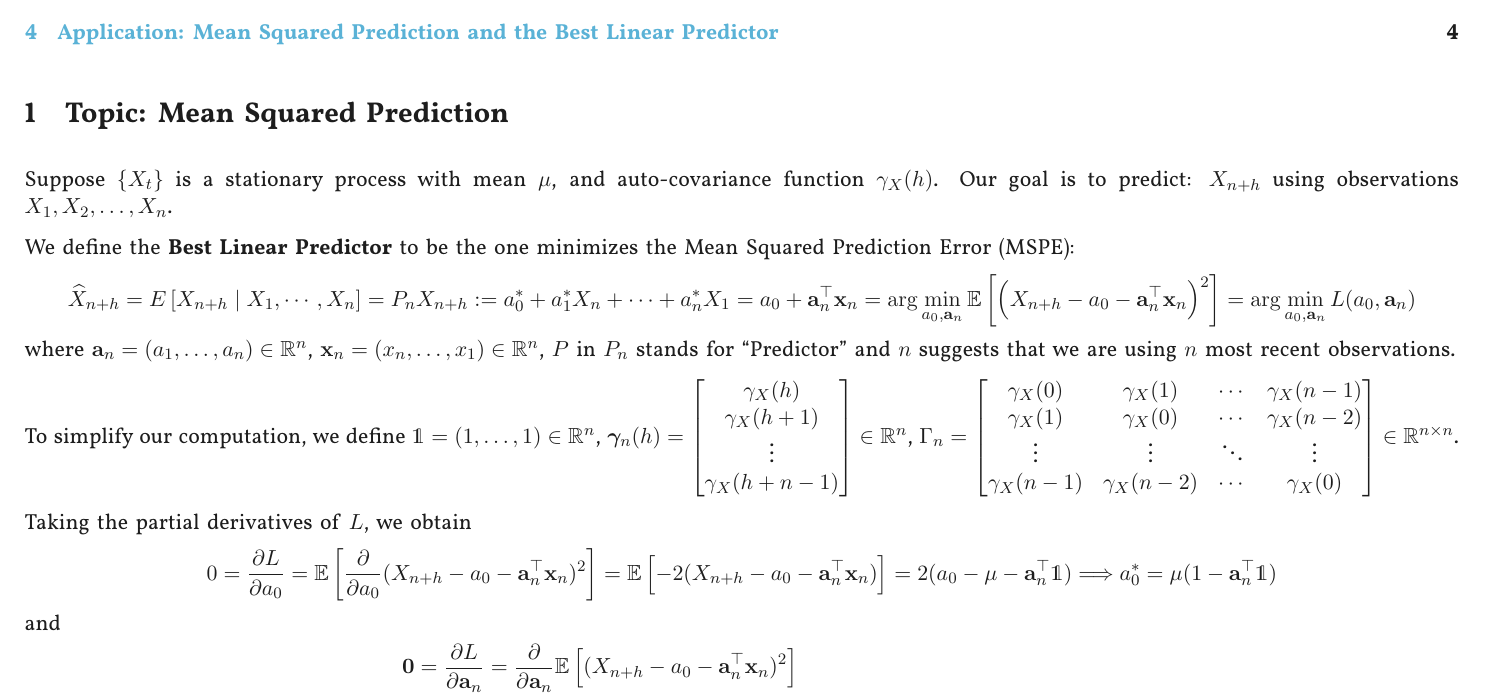
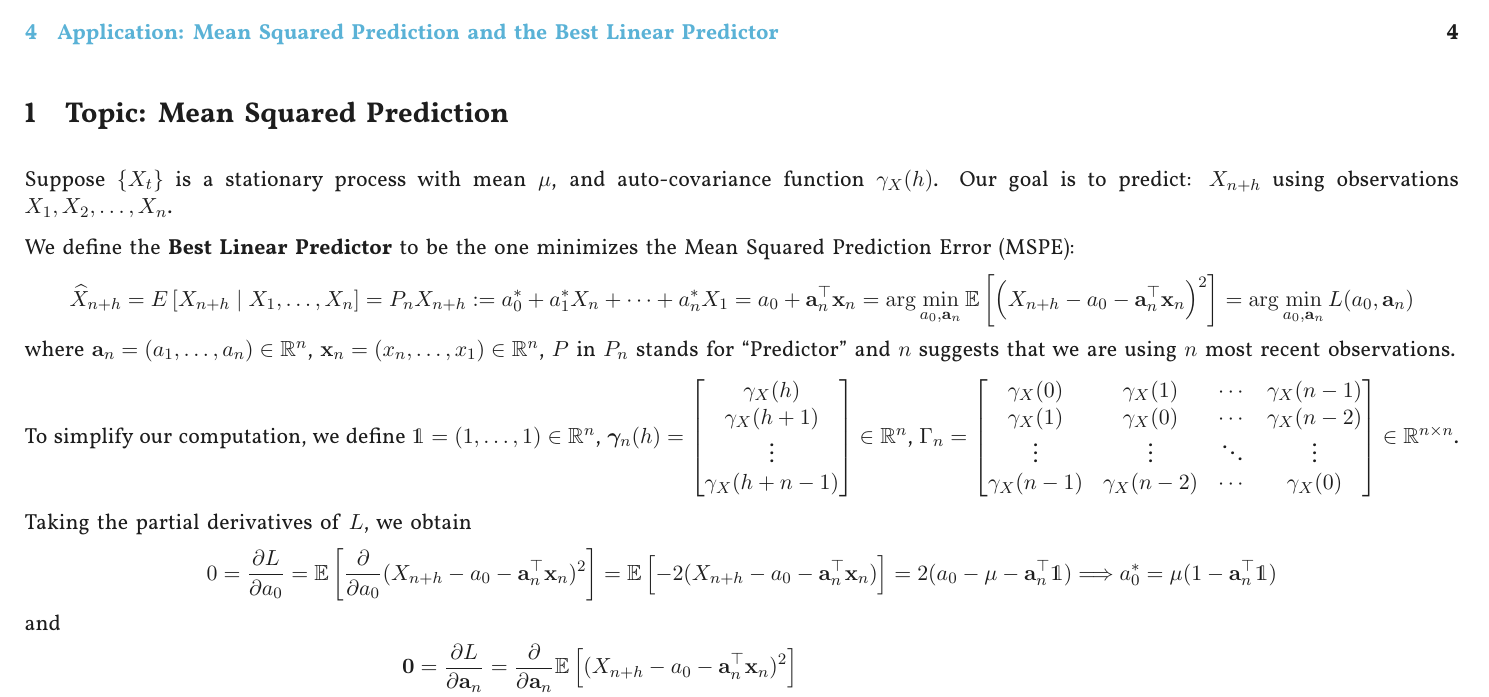
Before and after one commit to kai0127/Time-Series-and-Statistical-Arbitrage-k, a LaTeX problem sheet (Times Series Homework/Homework2/TSSA_hw2.tex): part of page 1 of 4, cut so that both start at the same text. The pictures show the PDF file Times Series Homework/Homework2/TSSA_hw2.pdf that the author committed with the source.

Commit message:
slight update

```diff
--- a/Times Series Homework/Homework2/TSSA_hw2.tex
+++ b/Times Series Homework/Homework2/TSSA_hw2.tex
@@ -251,7 +251,7 @@ Our goal is to predict: $X_{n+h}$ using observations $X_1, X_2, \ldots, X_n$.
 
 We define the \textbf{Best Linear Predictor} to be the one minimizes the Mean Squared Prediction Error (MSPE):
 $$
-  \widehat{X}_{n+h}=E\left[X_{n+h} \mid X_1, \cdots, X_n\right] = P_n X_{n+h} : =a_0^*+a_1^* X_n+ \cdots +a_n^* X_1 = a_0 + \mathbf{a}_n^\top \mathbf{x}_n = \arg\min_{a_0, \mathbf{a}_n} \EE\left[\left(X_{n+h}-a_0 - \mathbf{a}_n^\top \mathbf{x}_n\right)^2\right] = \arg\min_{a_0, \mathbf{a}_n} L(a_0, \mathbf{a}_n)
+  \widehat{X}_{n+h}=E\left[X_{n+h} \mid X_1, \ldots, X_n\right] = P_n X_{n+h} : =a_0^*+a_1^* X_n+ \cdots +a_n^* X_1 = a_0 + \mathbf{a}_n^\top \mathbf{x}_n = \arg\min_{a_0, \mathbf{a}_n} \EE\left[\left(X_{n+h}-a_0 - \mathbf{a}_n^\top \mathbf{x}_n\right)^2\right] = \arg\min_{a_0, \mathbf{a}_n} L(a_0, \mathbf{a}_n)
 $$
 where $\mathbf{a}_n = (a_1, \ldots, a_n) \in\mathbb{R}^n$, $\mathbf{x}_n = (x_n, \ldots, x_1)\in\mathbb{R}^n$, $P$ in $P_n$ stands for ``Predictor'' and $n$ suggests that we are using $n$ most recent observations.
 
```
Also changed, not shown: Times Series Homework/Homework2/TSSA_hw2.pdf, 3 other files.
